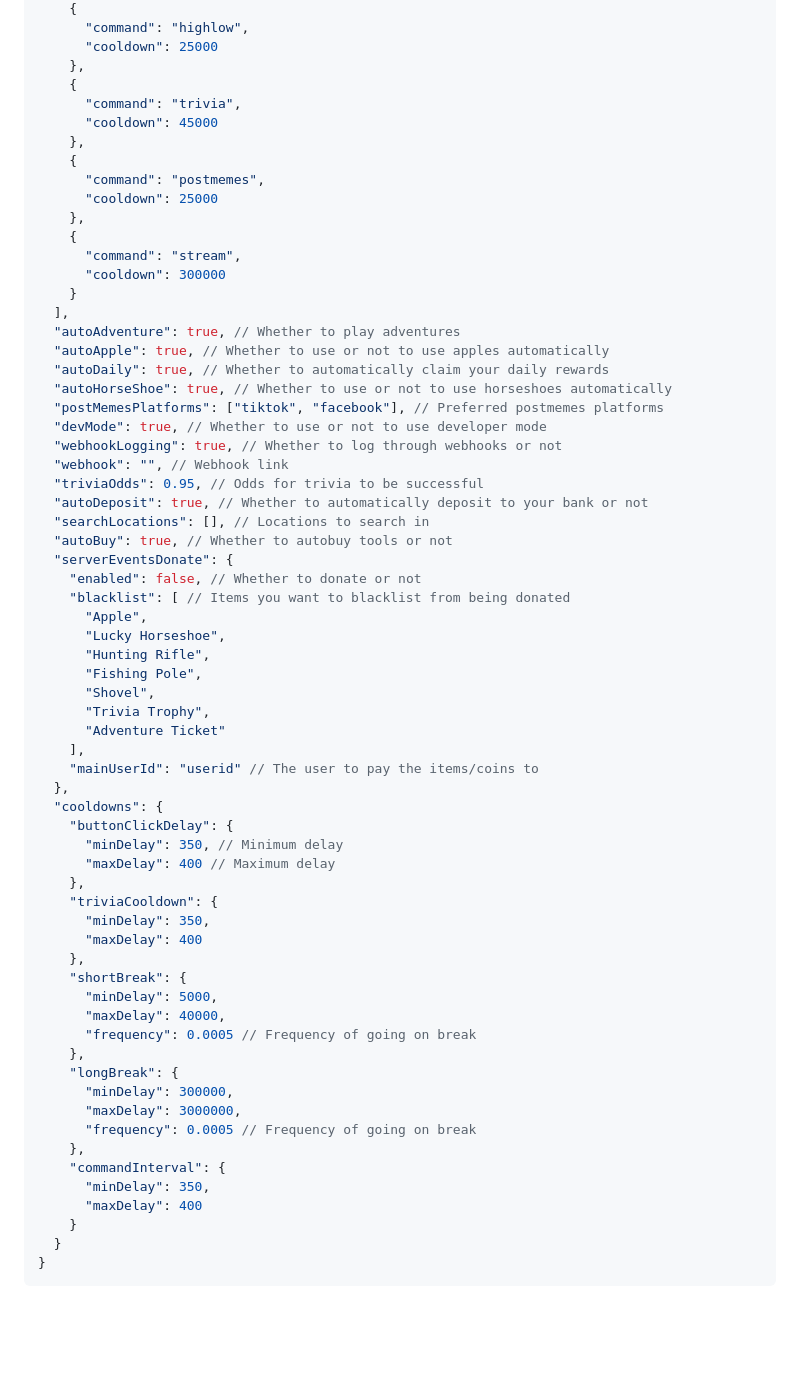
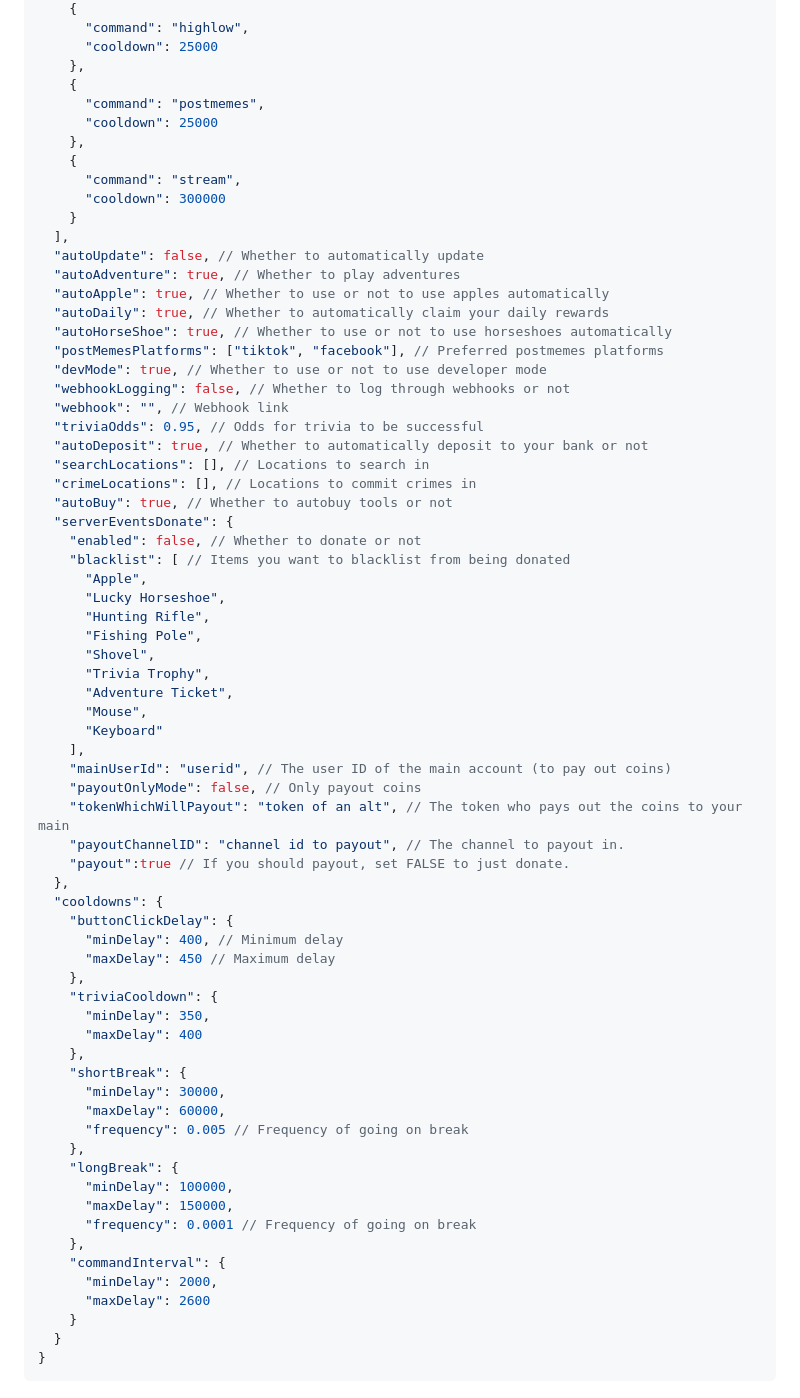
Before and after one commit to TahaGorme/slashy, a Markdown page: README.MD, the part around the change printed below. Rendered like a GitHub page; blank space fills up the shorter version.

Commit message:
update readme
- update features
- update todo
- update default config

plus some more stuff i probably forgot by now

```diff
--- a/README.MD
+++ b/README.MD
@@ -124,10 +127,6 @@ token2
       "cooldown": 25000
     },
     {
-      "command": "trivia",
-      "cooldown": 45000
-    },
-    {
       "command": "postmemes",
       "cooldown": 25000
     },
@@ -136,17 +135,19 @@ token2
       "cooldown": 300000
     }
   ],
+  "autoUpdate": false, // Whether to automatically update
   "autoAdventure": true, // Whether to play adventures
   "autoApple": true, // Whether to use or not to use apples automatically
   "autoDaily": true, // Whether to automatically claim your daily rewards
   "autoHorseShoe": true, // Whether to use or not to use horseshoes automatically
   "postMemesPlatforms": ["tiktok", "facebook"], // Preferred postmemes platforms
   "devMode": true, // Whether to use or not to use developer mode
-  "webhookLogging": true, // Whether to log through webhooks or not
+  "webhookLogging": false, // Whether to log through webhooks or not
   "webhook": "", // Webhook link
   "triviaOdds": 0.95, // Odds for trivia to be successful
   "autoDeposit": true, // Whether to automatically deposit to your bank or not
   "searchLocations": [], // Locations to search in
+  "crimeLocations": [], // Locations to commit crimes in
   "autoBuy": true, // Whether to autobuy tools or not
   "serverEventsDonate": {
     "enabled": false, // Whether to donate or not
@@ -157,32 +158,38 @@ token2
       "Fishing Pole",
       "Shovel",
       "Trivia Trophy",
-      "Adventure Ticket"
+      "Adventure Ticket",
+      "Mouse",
+      "Keyboard"
     ],
-    "mainUserId": "userid" // The user to pay the items/coins to
+    "mainUserId": "userid", // The user ID of the main account (to pay out coins)
+    "payoutOnlyMode": false, // Only payout coins
+    "tokenWhichWillPayout": "token of an alt", // The token who pays out the coins to your main
+    "payoutChannelID": "channel id to payout", // The channel to payout in.
+    "payout":true // If you should payout, set FALSE to just donate.
   },
   "cooldowns": {
     "buttonClickDelay": {
-      "minDelay": 350, // Minimum delay
-      "maxDelay": 400 // Maximum delay
+      "minDelay": 400, // Minimum delay
+      "maxDelay": 450 // Maximum delay
     },
     "triviaCooldown": {
       "minDelay": 350,
       "maxDelay": 400
     },
     "shortBreak": {
-      "minDelay": 5000,
-      "maxDelay": 40000,
-      "frequency": 0.0005 // Frequency of going on break
+      "minDelay": 30000,
+      "maxDelay": 60000,
+      "frequency": 0.005 // Frequency of going on break
     },
     "longBreak": {
-      "minDelay": 300000,
-      "maxDelay": 3000000,
-      "frequency": 0.0005 // Frequency of going on break
+      "minDelay": 100000,
+      "maxDelay": 150000,
+      "frequency": 0.0001 // Frequency of going on break
     },
     "commandInterval": {
-      "minDelay": 350,
-      "maxDelay": 400
+      "minDelay": 2000,
+      "maxDelay": 2600
     }
   }
 }
```
Also changed, not shown: other parts of README.MD (+14 -11 lines).
